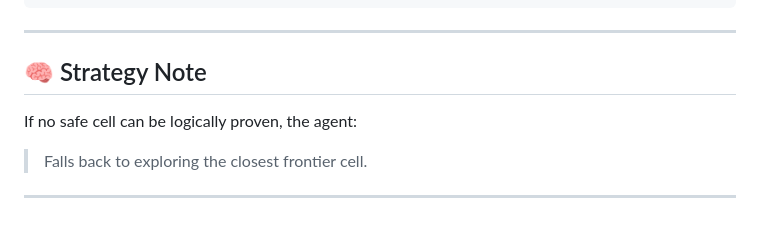
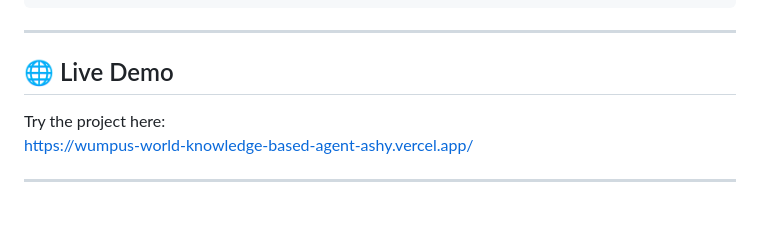
Before and after one commit to Saleha-k/wumpus-world-agent, a Markdown page: README.md, the part around the change. Rendered like a GitHub page.

```diff
--- a/README.md
+++ b/README.md
@@ -141,9 +141,9 @@ wumpus-world-kb-agent/
 
 ---
 
-## 🧠 Strategy Note
+## 🌐 Live Demo
 
-If no safe cell can be logically proven, the agent:
-> Falls back to exploring the closest frontier cell.
+Try the project here:
+https://wumpus-world-knowledge-based-agent-ashy.vercel.app/
 
 ---
```
